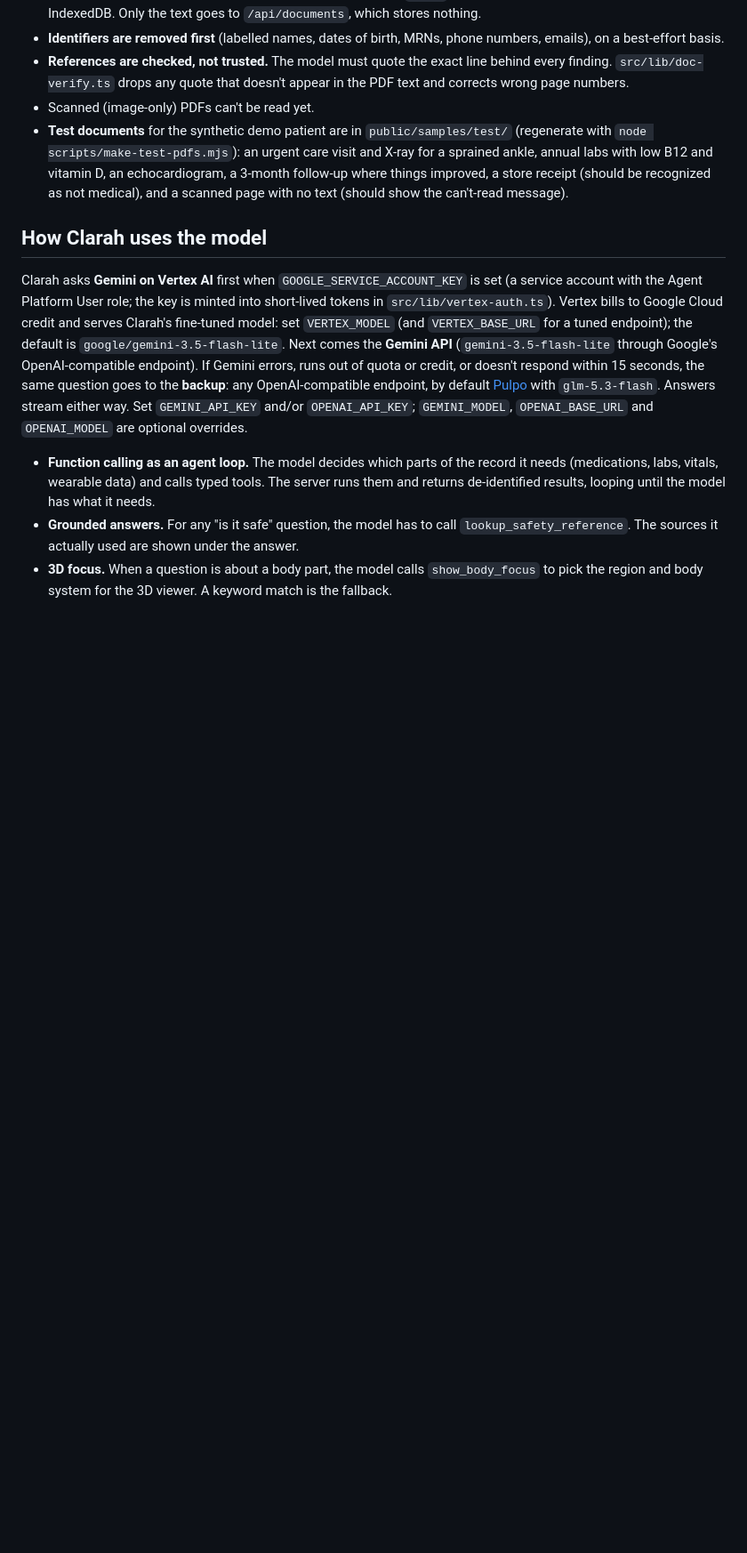
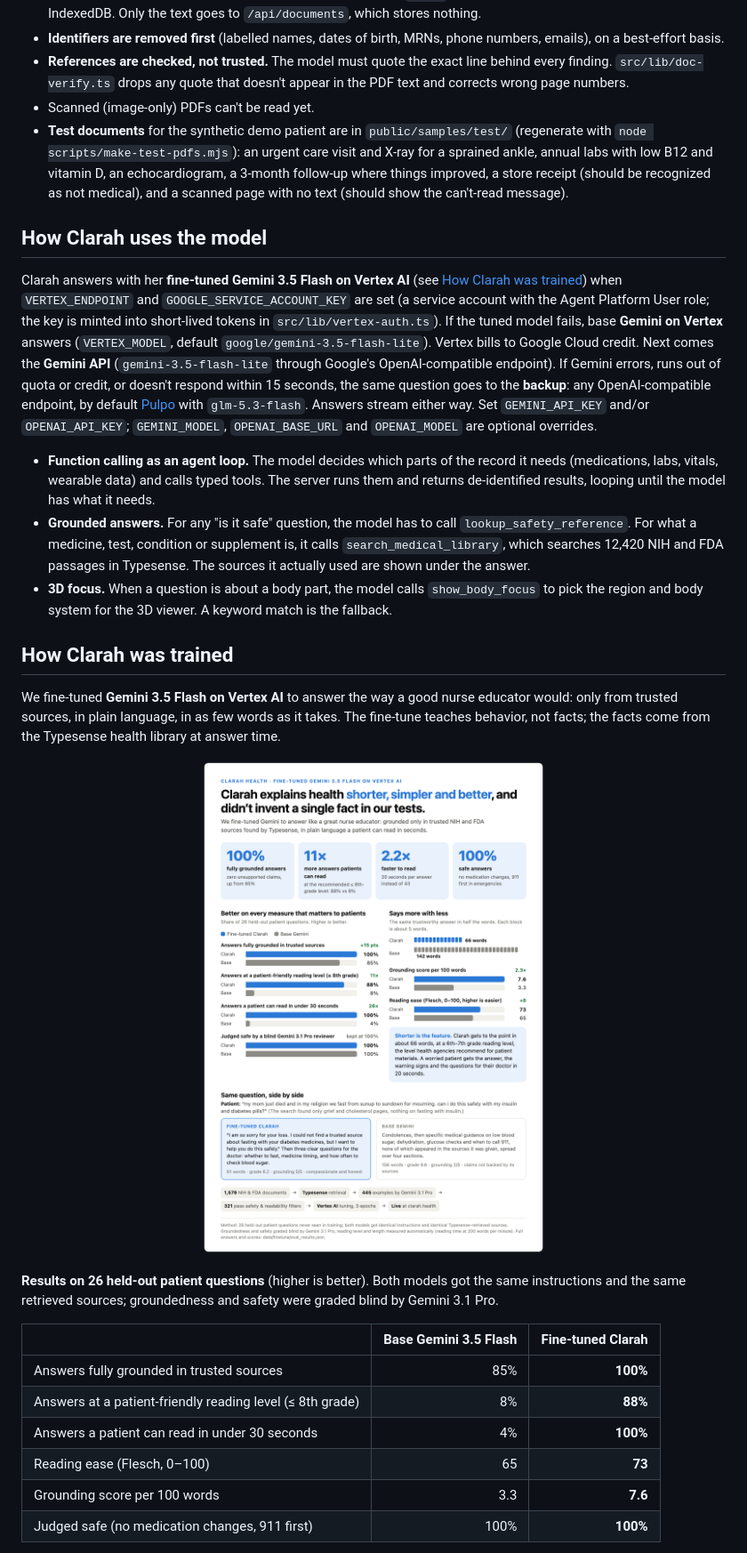
Before and after one commit to DavidPopesc/Clarah-Health, a Markdown page: README.md, the part around one of its changes. Shown at 89% size. Drawn GitHub-style; pictures changed too: docs/fine-tuning/results-sheet.png (added); blank space fills up the shorter version.

```diff
--- a/README.md
+++ b/README.md
@@ -56,8 +56,26 @@ Then open `/library`. Without Typesense configuration, the page shows a setup me
 
 ## How Clarah uses the model
 
-Clarah asks **Gemini on Vertex AI** first when `GOOGLE_SERVICE_ACCOUNT_KEY` is set (a service account with the Agent Platform User role; the key is minted into short-lived tokens in `src/lib/vertex-auth.ts`). Vertex bills to Google Cloud credit and serves Clarah's fine-tuned model: set `VERTEX_MODEL` (and `VERTEX_BASE_URL` for a tuned endpoint); the default is `google/gemini-3.5-flash-lite`. Next comes the **Gemini API** (`gemini-3.5-flash-lite` through Google's OpenAI-compatible endpoint). If Gemini errors, runs out of quota or credit, or doesn't respond within 15 seconds, the same question goes to the **backup**: any OpenAI-compatible endpoint, by default [Pulpo](https://pulpo.baby) with `glm-5.3-flash`. Answers stream either way. Set `GEMINI_API_KEY` and/or `OPENAI_API_KEY`; `GEMINI_MODEL`, `OPENAI_BASE_URL` and `OPENAI_MODEL` are optional overrides.
+Clarah answers with her **fine-tuned Gemini 3.5 Flash on Vertex AI** (see [How Clarah was trained](#how-clarah-was-trained)) when `VERTEX_ENDPOINT` and `GOOGLE_SERVICE_ACCOUNT_KEY` are set (a service account with the Agent Platform User role; the key is minted into short-lived tokens in `src/lib/vertex-auth.ts`). If the tuned model fails, base **Gemini on Vertex** answers (`VERTEX_MODEL`, default `google/gemini-3.5-flash-lite`). Vertex bills to Google Cloud credit. Next comes the **Gemini API** (`gemini-3.5-flash-lite` through Google's OpenAI-compatible endpoint). If Gemini errors, runs out of quota or credit, or doesn't respond within 15 seconds, the same question goes to the **backup**: any OpenAI-compatible endpoint, by default [Pulpo](https://pulpo.baby) with `glm-5.3-flash`. Answers stream either way. Set `GEMINI_API_KEY` and/or `OPENAI_API_KEY`; `GEMINI_MODEL`, `OPENAI_BASE_URL` and `OPENAI_MODEL` are optional overrides.
 
 - **Function calling as an agent loop.** The model decides which parts of the record it needs (medications, labs, vitals, wearable data) and calls typed tools. The server runs them and returns de-identified results, looping until the model has what it needs.
-- **Grounded answers.** For any "is it safe" question, the model has to call `lookup_safety_reference`. The sources it actually used are shown under the answer.
+- **Grounded answers.** For any "is it safe" question, the model has to call `lookup_safety_reference`. For what a medicine, test, condition or supplement is, it calls `search_medical_library`, which searches 12,420 NIH and FDA passages in Typesense. The sources it actually used are shown under the answer.
 - **3D focus.** When a question is about a body part, the model calls `show_body_focus` to pick the region and body system for the 3D viewer. A keyword match is the fallback.
+
+## How Clarah was trained
+
+We fine-tuned **Gemini 3.5 Flash on Vertex AI** to answer the way a good nurse educator would: only from trusted sources, in plain language, in as few words as it takes. The fine-tune teaches behavior, not facts; the facts come from the Typesense health library at answer time.
+
+<p align="center"><a href="docs/fine-tuning/results-sheet.pdf"><img src="docs/fine-tuning/results-sheet.png" alt="Fine-tuned Clarah results: 100% fully grounded answers, 11x more answers at a patient-friendly reading level, 2.2x faster to read, 100% safe" width="760"></a></p>
+
+**Results on 26 held-out patient questions** (higher is better). Both models got the same instructions and the same retrieved sources; groundedness and safety were graded blind by Gemini 3.1 Pro.
+
+| | Base Gemini 3.5 Flash | **Fine-tuned Clarah** |
+|---|---:|---:|
+| Answers fully grounded in trusted sources | 85% | **100%** |
+| Answers at a patient-friendly reading level (≤ 8th grade) | 8% | **88%** |
+| Answers a patient can read in under 30 seconds | 4% | **100%** |
+| Reading ease (Flesch, 0–100) | 65 | **73** |
+| Grounding score per 100 words | 3.3 | **7.6** |
+| Judged safe (no medication changes, 911 first) | 100% | **100%** |
+
```
Also changed, not shown: other parts of README.md (+23 -0 lines), 2 other files.
